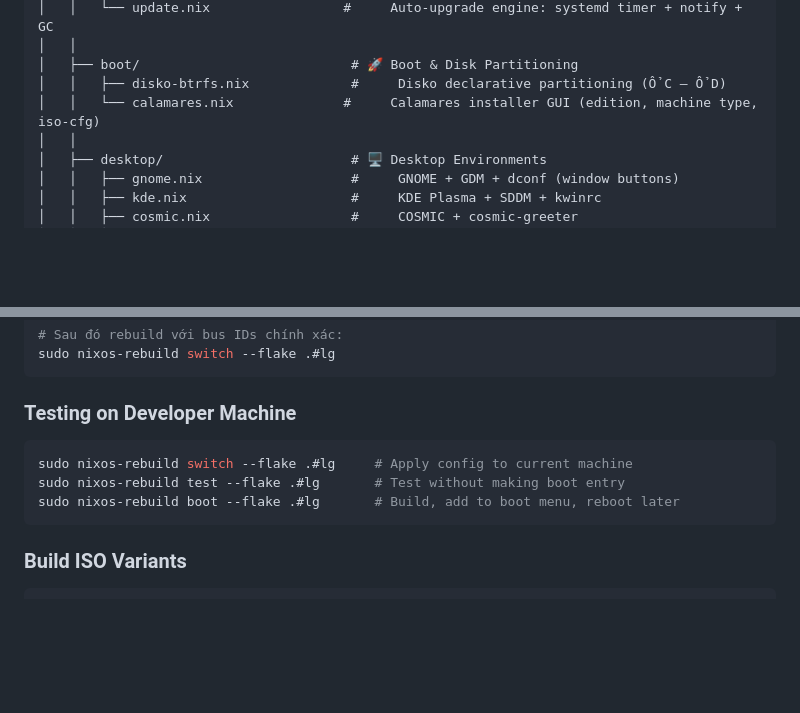
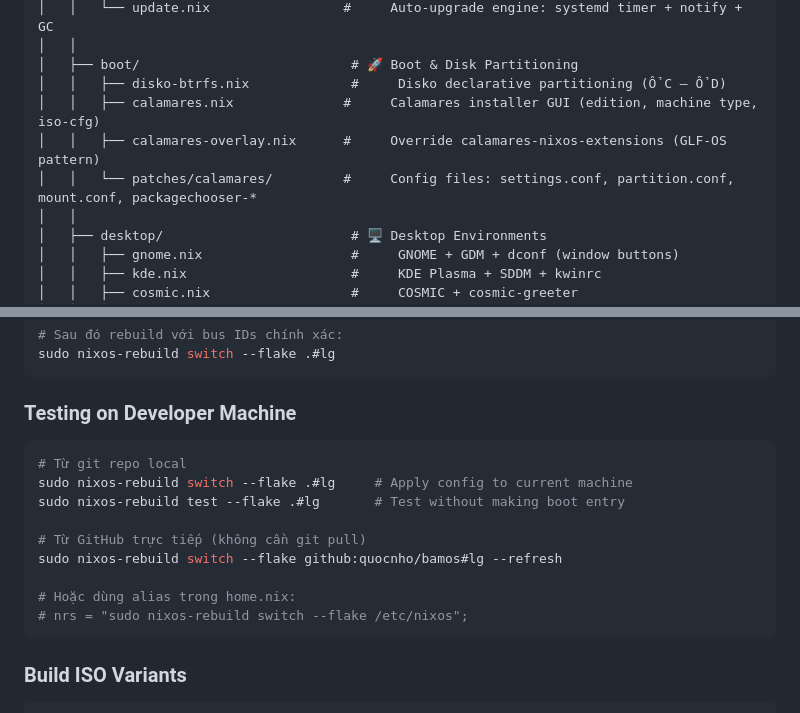
Before and after one commit to quocnho/bamos, a Markdown page: idea.md, 2 parts joined by grey strips. Drawn GitHub-style; blank space fills up the shorter version.

````diff
--- a/idea.md
+++ b/idea.md
@@ -504,7 +533,9 @@ bamos/
 │   │
 │   ├── boot/                           # 🚀 Boot & Disk Partitioning
 │   │   ├── disko-btrfs.nix             #     Disko declarative partitioning (Ổ C — Ổ D)
-│   │   └── calamares.nix              #     Calamares installer GUI (edition, machine type, iso-cfg)
+│   │   ├── calamares.nix              #     Calamares installer GUI (edition, machine type, iso-cfg)
+│   │   ├── calamares-overlay.nix      #     Override calamares-nixos-extensions (GLF-OS pattern)
+│   │   └── patches/calamares/         #     Config files: settings.conf, partition.conf, mount.conf, packagechooser-*
 │   │
 │   ├── desktop/                        # 🖥 Desktop Environments
 │   │   ├── gnome.nix                   #     GNOME + GDM + dconf (window buttons)
@@ -926,9 +960,15 @@ sudo nixos-rebuild switch --flake .#lg
 
 ### Testing on Developer Machine
 ```bash
+# Từ git repo local
 sudo nixos-rebuild switch --flake .#lg     # Apply config to current machine
 sudo nixos-rebuild test --flake .#lg       # Test without making boot entry
-sudo nixos-rebuild boot --flake .#lg       # Build, add to boot menu, reboot later
+
+# Từ GitHub trực tiếp (không cần git pull)
+sudo nixos-rebuild switch --flake github:quocnho/bamos#lg --refresh
+
+# Hoặc dùng alias trong home.nix:
+# nrs = "sudo nixos-rebuild switch --flake /etc/nixos";
 ```
 
 ### Build ISO Variants
````
Also changed, not shown: other parts of idea.md (+67 -18 lines).
